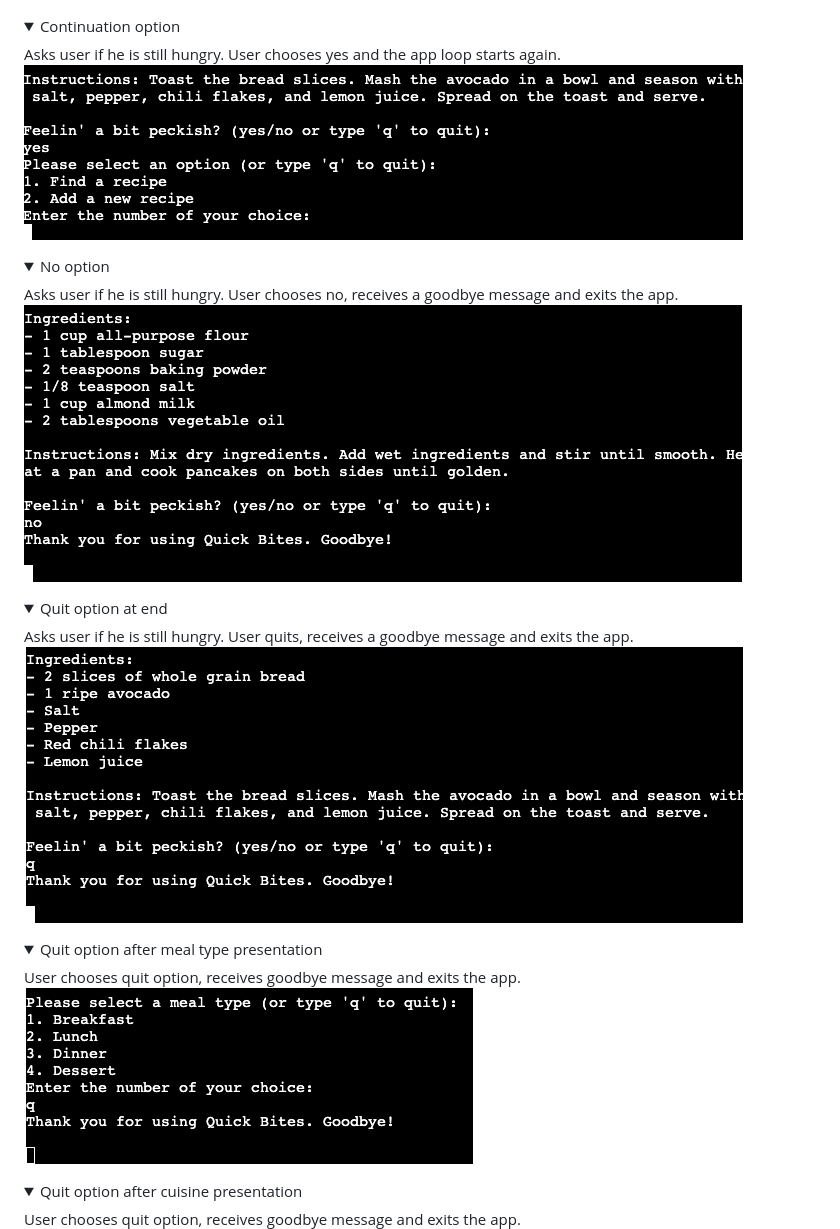
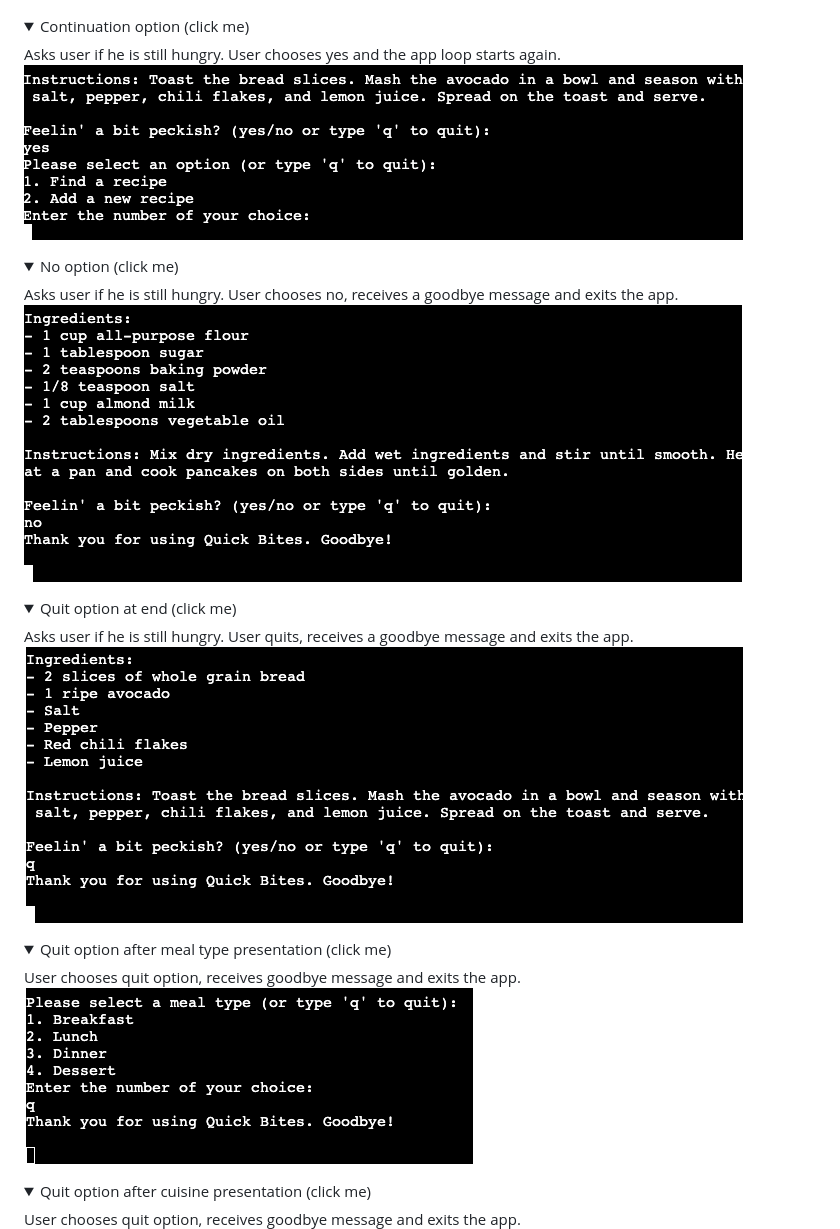
Before and after one commit to alexstrauch/quick-bites, a Markdown page: README.md, the part around the change printed below. GitHub-like rendering; folded sections open.

```diff
--- a/README.md
+++ b/README.md
@@ -150,31 +150,31 @@ Displays the chosen recipe with ingredients and instructions.
 </details>
 
 <details>
-<summary>Continuation option</summary>
+<summary>Continuation option (click me)</summary>
 Asks user if he is still hungry. User chooses yes and the app loop starts again.
 <img src="docs/continuation-option.png">
 </details>
 
 <details>
-<summary>No option</summary>
+<summary>No option (click me)</summary>
 Asks user if he is still hungry. User chooses no, receives a goodbye message and exits the app.
 <img src="docs/no-option.png">
 </details>
 
 <details>
-<summary>Quit option at end</summary>
+<summary>Quit option at end (click me)</summary>
 Asks user if he is still hungry. User quits, receives a goodbye message and exits the app.
 <img src="docs/fr-quit-option-end.png">
 </details>
 
 <details>
-<summary>Quit option after meal type presentation</summary>
+<summary>Quit option after meal type presentation (click me)</summary>
 User chooses quit option, receives goodbye message and exits the app.
 <img src="docs/fr-quit-option-ab.png">
 </details>
 
 <details>
-<summary>Quit option after cuisine presentation</summary>
+<summary>Quit option after cuisine presentation (click me)</summary>
 User chooses quit option, receives goodbye message and exits the app.
 <img src="docs/fr-quit-option-ac.png">
 </details>
```
Also changed, not shown: other parts of README.md (+6 -6 lines).
